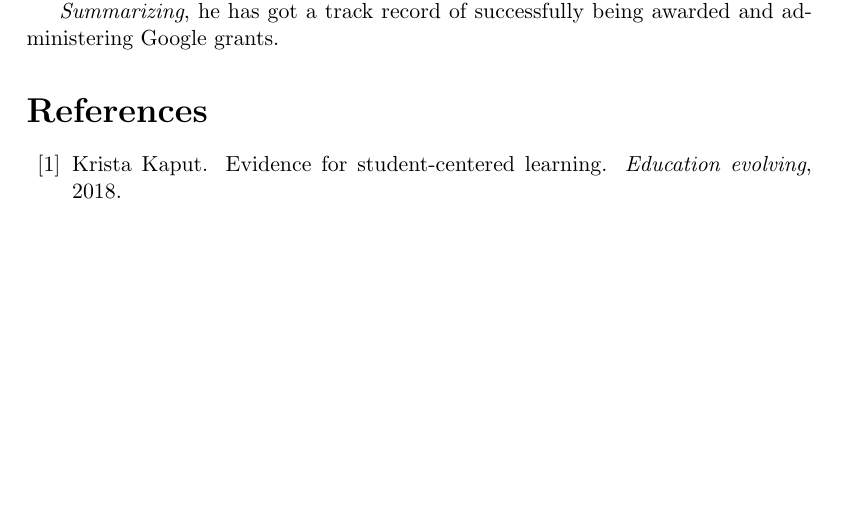
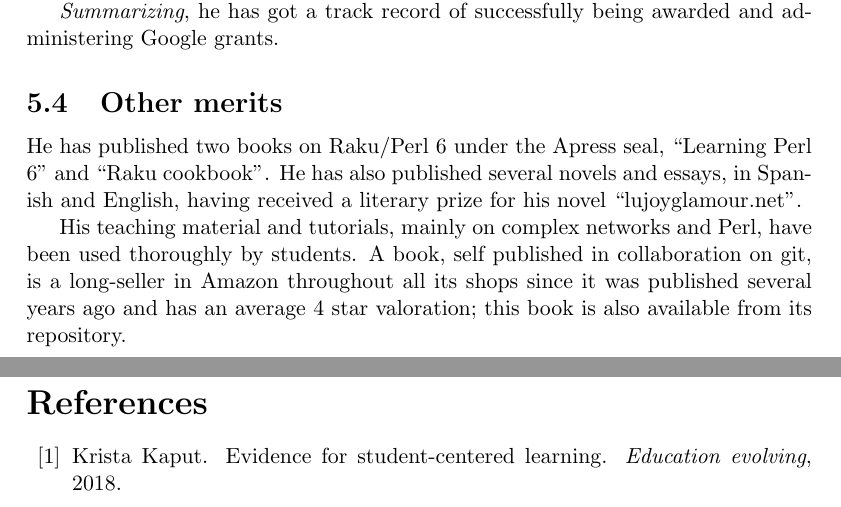
Before and after one commit to JJ/AICICLE, a LaTeX document (proposal.tex): part of page 5 of 6 before the commit and two parts of pages 5 and 6 of 6 after it, the two joined at a grey line, cut so that both start at the same text, the shorter picture padded with empty space. Compiled offline with pdfLaTeX.

Commit message:
Finishing up

```diff
--- a/proposal.tex
+++ b/proposal.tex
@@ -294,8 +294,18 @@ students.
 {\em Summarizing}, he has got a track record of successfully being awarded and
 administering Google grants.
 
+\subsection{Other merits}
 
+He has published two books on Raku/Perl 6 under the Apress seal, ``Learning Perl
+6'' and ``Raku cookbook''. He has also published several novels and essays, in
+Spanish and English, having received a literary prize for his novel
+``lujoyglamour.net''.
 
+His teaching material and tutorials, mainly on complex networks and Perl, have
+been used thoroughly by students. A book, self published in collaboration on
+git, is a long-seller in Amazon throughout all its shops since it was published
+several years ago and has an average 4 star valoration; this book is also
+available from its repository.
 
 
 
```
